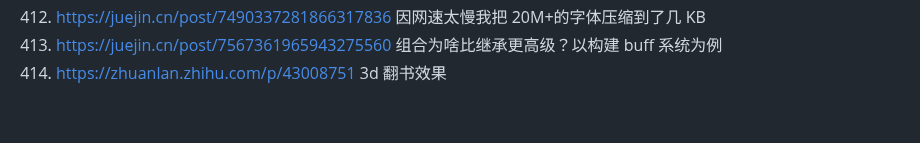
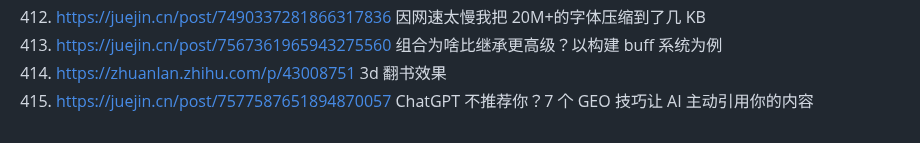
Before and after one commit to 542154968/Development-attention-point, a Markdown page: 好的网站和资料.md, the part around the change. Drawn GitHub-style.

Commit message:
feat(): ChatGPT不推荐你？7个GEO技巧让AI主动引用你的内容

```diff
--- a/好的网站和资料.md
+++ b/好的网站和资料.md
@@ -425,3 +425,4 @@
 412. https://juejin.cn/post/7490337281866317836 因网速太慢我把 20M+的字体压缩到了几 KB
 413. https://juejin.cn/post/7567361965943275560 组合为啥比继承更高级？以构建 buff 系统为例
 414. https://zhuanlan.zhihu.com/p/43008751 3d 翻书效果
+415. https://juejin.cn/post/7577587651894870057 ChatGPT 不推荐你？7 个 GEO 技巧让 AI 主动引用你的内容
```
